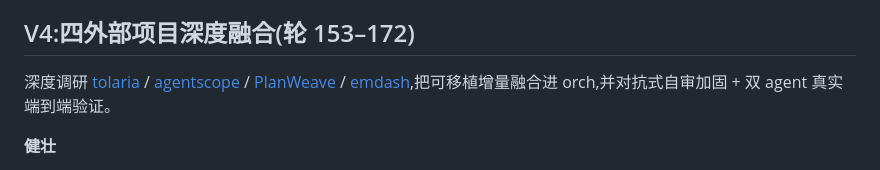
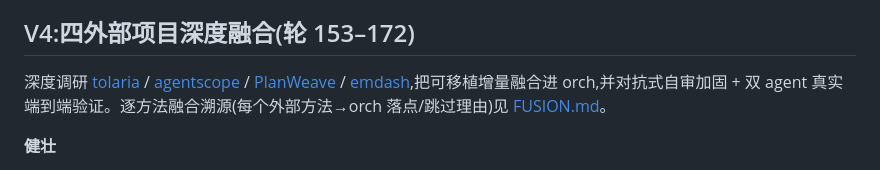
Before and after one commit to caowenkai1121-dotcom/orch, a Markdown page: orch/README.md, the part around the change. Rendered like a GitHub page.

```diff
--- a/orch/README.md
+++ b/orch/README.md
@@ -35,7 +35,7 @@ npm start              # 起 http://localhost:3000
 
 ## V4:四外部项目深度融合(轮 153–172)
 
-深度调研 [tolaria](https://github.com/refactoringhq/tolaria) / [agentscope](https://github.com/agentscope-ai/agentscope) / [PlanWeave](https://github.com/GaosCode/PlanWeave) / [emdash](https://github.com/generalaction/emdash),把可移植增量融合进 orch,并对抗式自审加固 + 双 agent 真实端到端验证。
+深度调研 [tolaria](https://github.com/refactoringhq/tolaria) / [agentscope](https://github.com/agentscope-ai/agentscope) / [PlanWeave](https://github.com/GaosCode/PlanWeave) / [emdash](https://github.com/generalaction/emdash),把可移植增量融合进 orch,并对抗式自审加固 + 双 agent 真实端到端验证。逐方法融合溯源(每个外部方法→orch 落点/跳过理由)见 [FUSION.md](FUSION.md)。
 
 **健壮**
 - **并行步命名锁**(PlanWeave):step 加 `lock`/`locks`,同名锁的并发步互斥串行,根治共享目录内容互相覆盖。
```
Also changed, not shown: orch/FUSION.md (added, +74 -0 lines).
